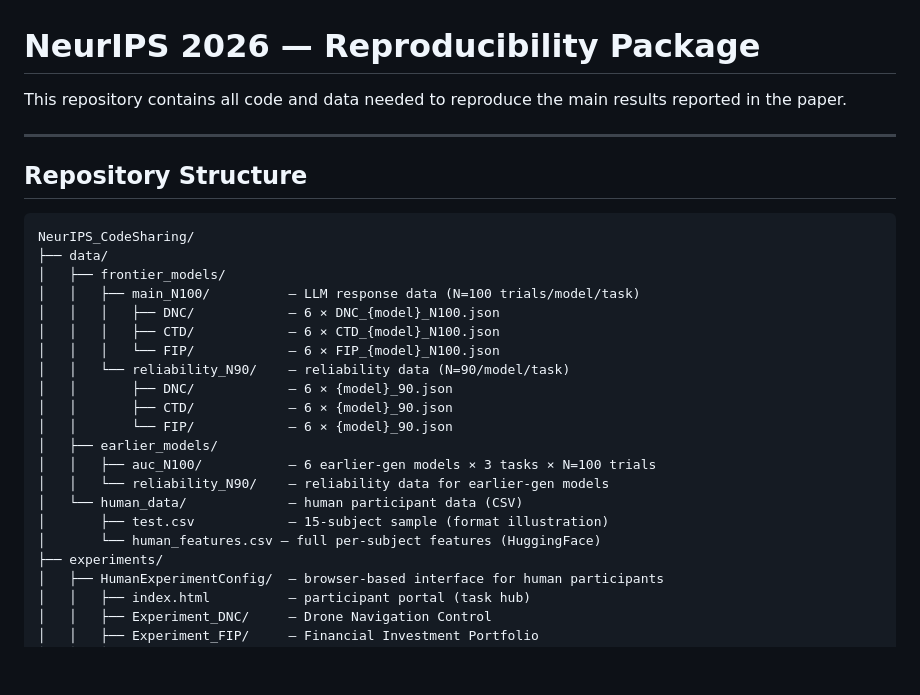
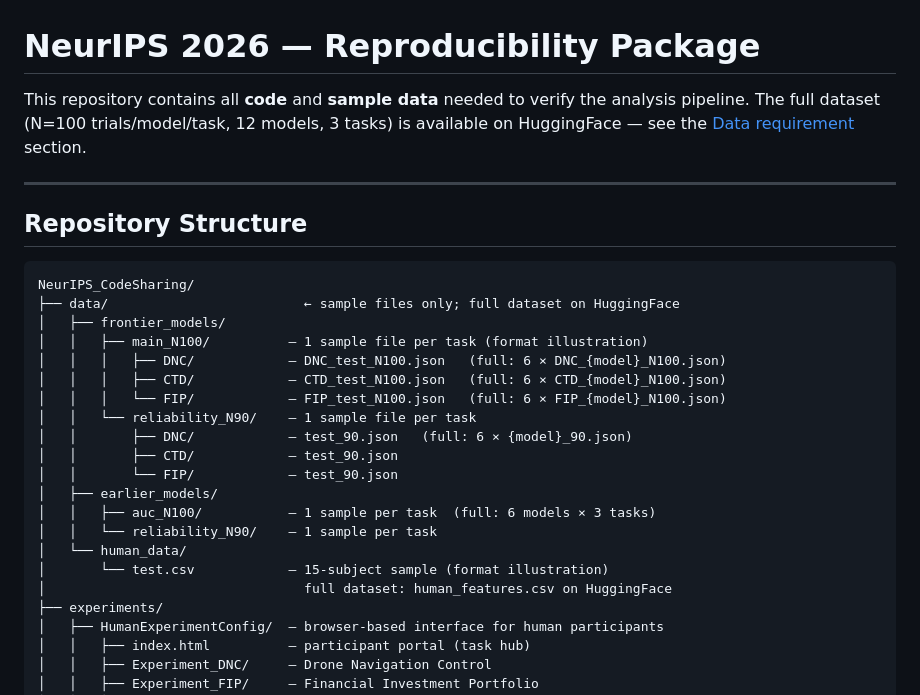
Before and after one commit to Bowens1998/NeurIPS_CodeSharing, a Markdown page: README.md, the part around the change. Rendered like a GitHub page; blank space fills up the shorter version.

````diff
--- a/README.md
+++ b/README.md
@@ -1,7 +1,8 @@
 # NeurIPS 2026 — Reproducibility Package
 
-This repository contains all code and data needed to reproduce the main results
-reported in the paper.
+This repository contains all **code** and **sample data** needed to verify the
+analysis pipeline. The full dataset (N=100 trials/model/task, 12 models, 3 tasks)
+is available on HuggingFace — see the [Data requirement](#data-requirement) section.
 
 ---
 
@@ -9,22 +10,22 @@ reported in the paper.
 
 ```
 NeurIPS_CodeSharing/
-├── data/
+├── data/                         ← sample files only; full dataset on HuggingFace
 │   ├── frontier_models/
-│   │   ├── main_N100/          — LLM response data (N=100 trials/model/task)
-│   │   │   ├── DNC/            — 6 × DNC_{model}_N100.json
-│   │   │   ├── CTD/            — 6 × CTD_{model}_N100.json
-│   │   │   └── FIP/            — 6 × FIP_{model}_N100.json
-│   │   └── reliability_N90/    — reliability data (N=90/model/task)
-│   │       ├── DNC/            — 6 × {model}_90.json
-│   │       ├── CTD/            — 6 × {model}_90.json
-│   │       └── FIP/            — 6 × {model}_90.json
+│   │   ├── main_N100/          — 1 sample file per task (format illustration)
+│   │   │   ├── DNC/            — DNC_test_N100.json   (full: 6 × DNC_{model}_N100.json)
+│   │   │   ├── CTD/            — CTD_test_N100.json   (full: 6 × CTD_{model}_N100.json)
+│   │   │   └── FIP/            — FIP_test_N100.json   (full: 6 × FIP_{model}_N100.json)
+│   │   └── reliability_N90/    — 1 sample file per task
+│   │       ├── DNC/            — test_90.json   (full: 6 × {model}_90.json)
+│   │       ├── CTD/            — test_90.json
+│   │       └── FIP/            — test_90.json
 │   ├── earlier_models/
-│   │   ├── auc_N100/           — 6 earlier-gen models × 3 tasks × N=100 trials
-│   │   └── reliability_N90/    — reliability data for earlier-gen models
-│   └── human_data/             — human participant data (CSV)
-│       ├── test.csv            — 15-subject sample (format illustration)
-│       └── human_features.csv — full per-subject features (HuggingFace)
+│   │   ├── auc_N100/           — 1 sample per task  (full: 6 models × 3 tasks)
+│   │   └── reliability_N90/    — 1 sample per task
+│   └── human_data/
+│       └── test.csv            — 15-subject sample (format illustration)
+│                                 full dataset: human_features.csv on HuggingFace
 ├── experiments/
 │   ├── HumanExperimentConfig/  — browser-based interface for human participants
 │   │   ├── index.html          — participant portal (task hub)
````
